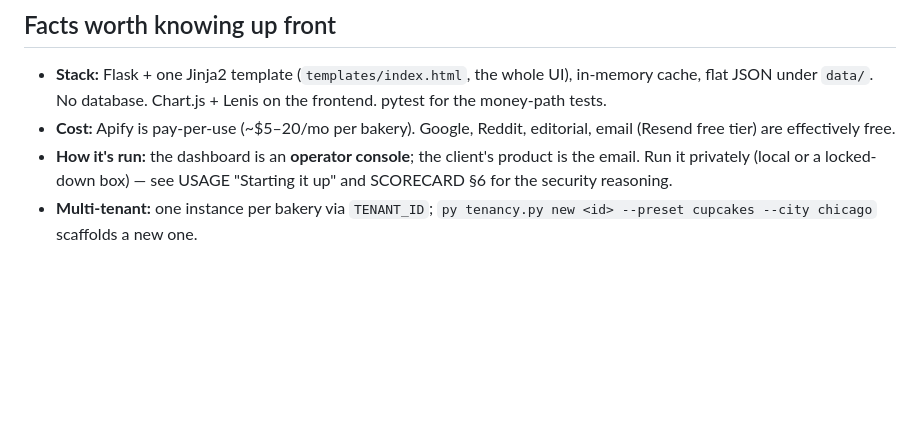
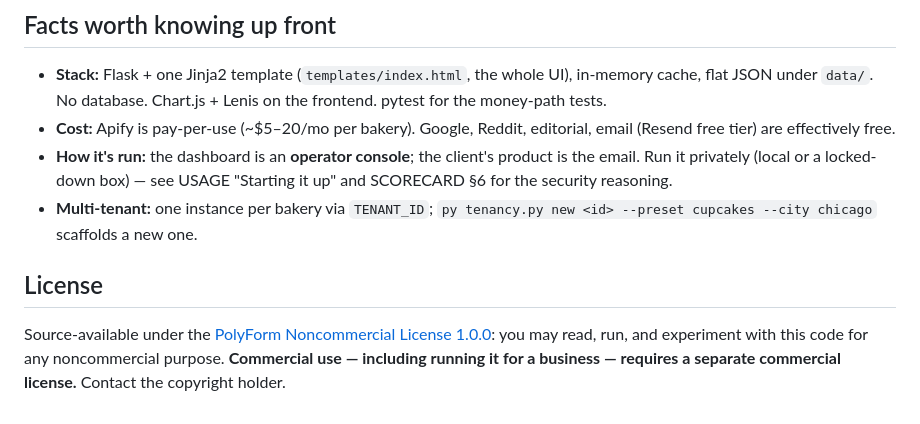
Before and after one commit to KASfreedas/trend-radar, a Markdown page: README.md, the part around the change. Drawn GitHub-style; blank space fills up the shorter version.

```diff
--- a/README.md
+++ b/README.md
@@ -65,3 +65,10 @@ needs `APIFY_TOKEN` in `.env` (copy `.env.example`). Email delivery needs
   USAGE "Starting it up" and SCORECARD §6 for the security reasoning.
 - **Multi-tenant:** one instance per bakery via `TENANT_ID`; `py tenancy.py new
   <id> --preset cupcakes --city chicago` scaffolds a new one.
+
+## License
+
+Source-available under the [PolyForm Noncommercial License 1.0.0](LICENSE.md):
+you may read, run, and experiment with this code for any noncommercial
+purpose. **Commercial use — including running it for a business — requires a
+separate commercial license.** Contact the copyright holder.
```
Also changed, not shown: LICENSE.md (added, +138 -0 lines).
